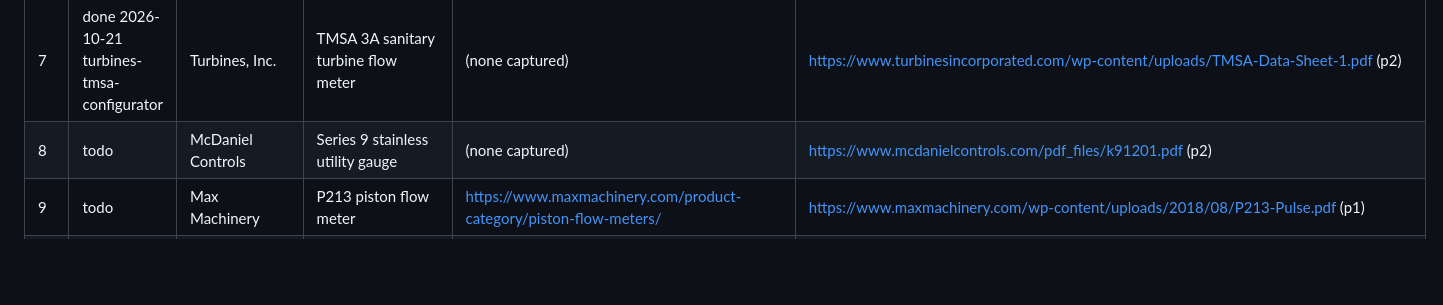
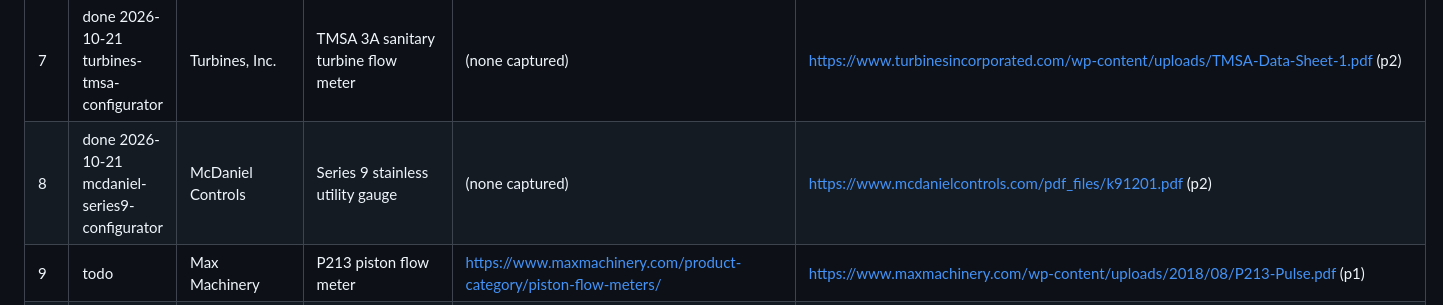
Before and after one commit to precilynrose/swiftyquote-demos, a Markdown page: _src/QUEUE.md, the part around the change. GitHub-like rendering; blank space fills up the shorter version.

Commit message:
Back up McDaniel Series 9 demo sources and queue
Co-Authored-By: Claude Opus 5.5 <noreply@anthropic.com>

```diff
--- a/_src/QUEUE.md
+++ b/_src/QUEUE.md
@@ -13,7 +13,7 @@ Source: ~/Downloads/SwiftyQuote-product-links.xlsx (sheet "Product links"); the
 | 5 | done 2026-10-20 bluewhite-f1000-configurator | Blue-White Industries | F-1000 paddlewheel flowmeter | (none captured) | https://www.blue-white.com/?wpdmdl=79289 (p4, ordering from p3) |
 | 6 | done 2026-10-20 kurz-454ftb-configurator | Kurz Instruments | 454FTB insertion thermal mass flow meter | (none captured) | https://www.kurzinstruments.com/downloads/454ftb/Kurz-Model-454FTB-Technical-Specifications.pdf (p6) |
 | 7 | done 2026-10-21 turbines-tmsa-configurator | Turbines, Inc. | TMSA 3A sanitary turbine flow meter | (none captured) | https://www.turbinesincorporated.com/wp-content/uploads/TMSA-Data-Sheet-1.pdf (p2) |
-| 8 | todo | McDaniel Controls | Series 9 stainless utility gauge | (none captured) | https://www.mcdanielcontrols.com/pdf_files/k91201.pdf (p2) |
+| 8 | done 2026-10-21 mcdaniel-series9-configurator | McDaniel Controls | Series 9 stainless utility gauge | (none captured) | https://www.mcdanielcontrols.com/pdf_files/k91201.pdf (p2) |
 | 9 | todo | Max Machinery | P213 piston flow meter | https://www.maxmachinery.com/product-category/piston-flow-meters/ | https://www.maxmachinery.com/wp-content/uploads/2018/08/P213-Pulse.pdf (p1) |
 | 10 | todo | Absolute Process Instruments | API 4390 DIN isolated transmitter | (none captured) | https://api-usa.com/pdf/old/api4390-4391-4392.pdf (p1; file is in an /old/ folder) |
 | 11 | todo | Fox Thermal | FT4X thermal gas mass flow meter | https://www.foxthermal.com/products/ft4x.php | https://www.foxthermal.com/products/pdf/ft4x/ft4x-datasheet.pdf (p6; full codes in a separate model-codes document) |
```
